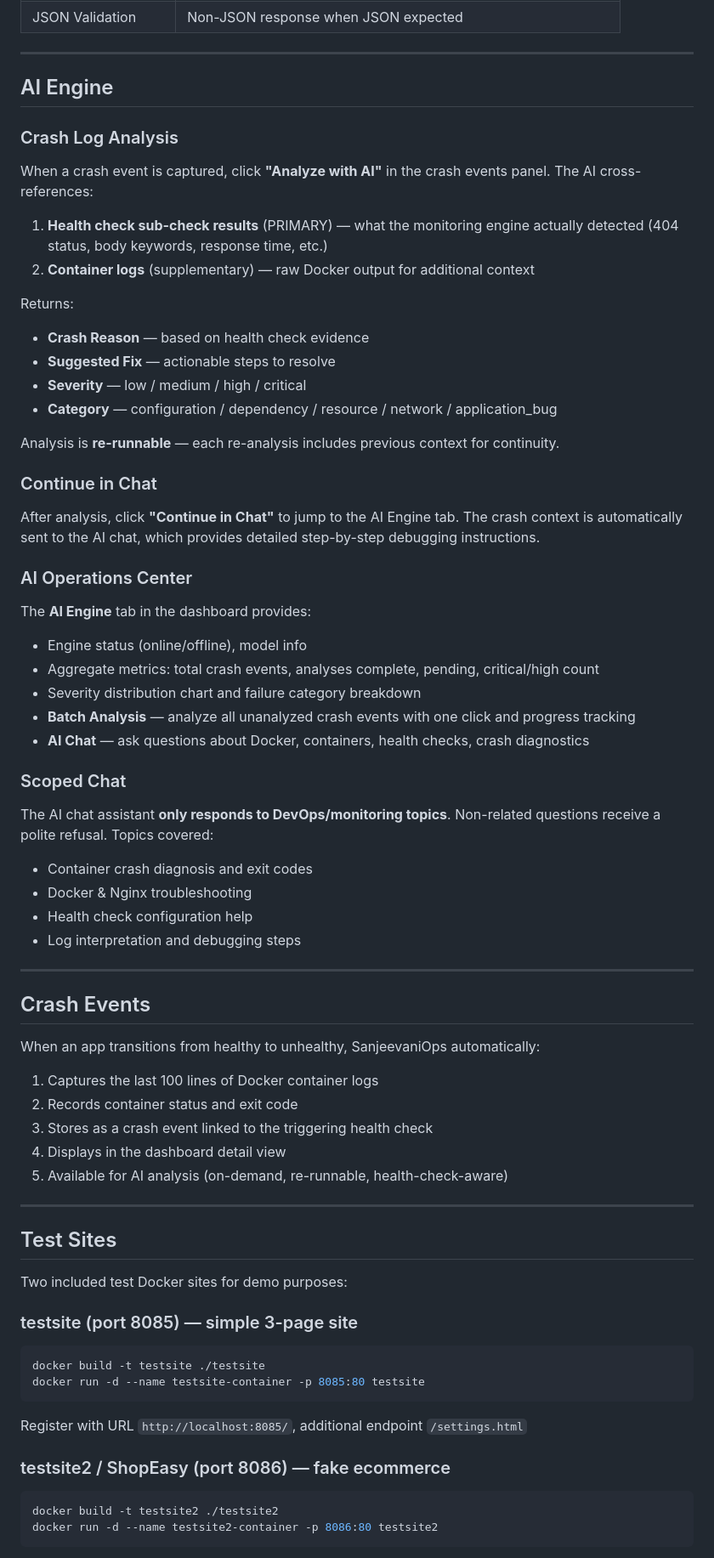
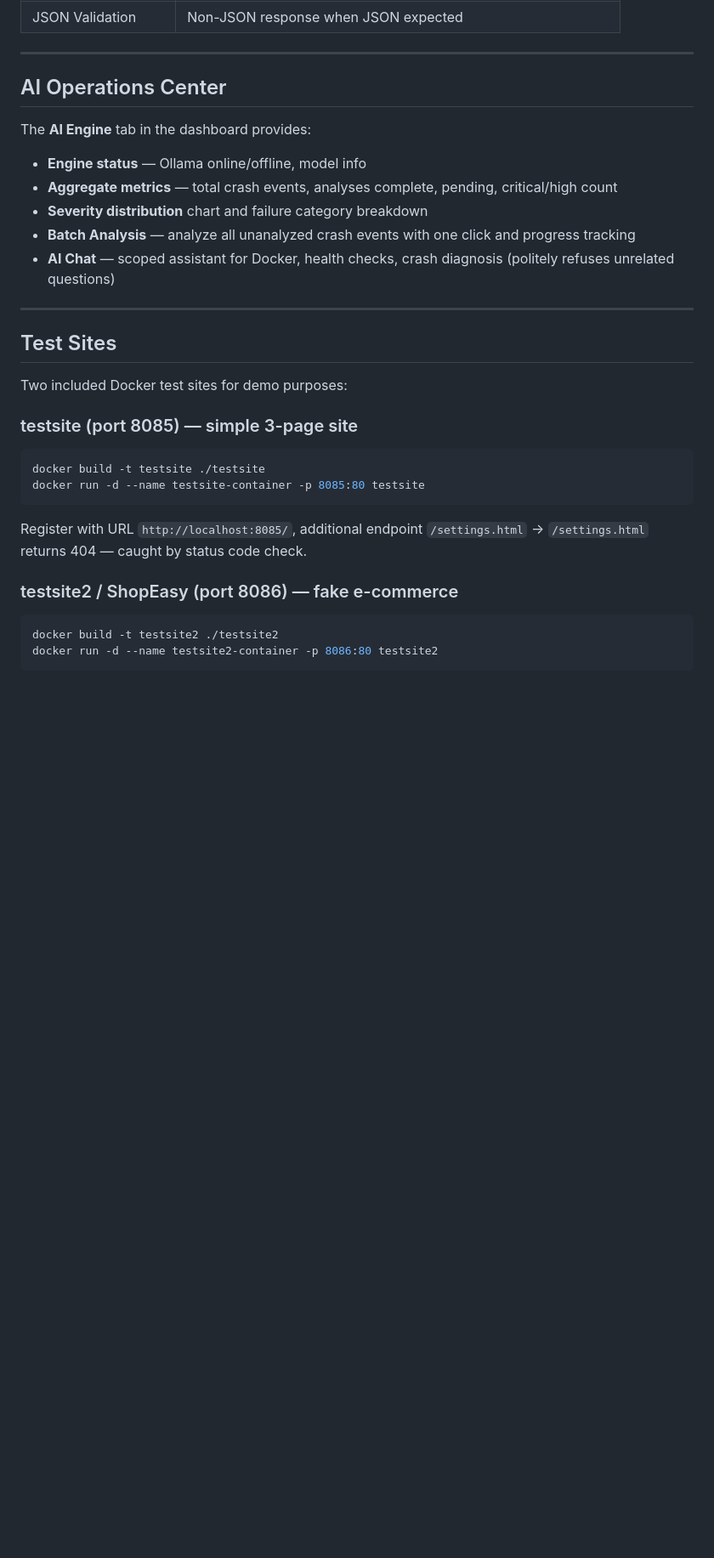
Before and after one commit to gautam-pareek/sanjeevaniops, a Markdown page: README.md, the part around one of its changes. Shown at 85% size. Drawn GitHub-style; blank space fills up the shorter version.

Commit message:
docs: update README — mark Recovery Actions complete, add badges and How It Works

````diff
--- a/README.md
+++ b/README.md
@@ -167,66 +217,37 @@ Every HTTP check runs 6 sub-checks:
 
 ---
 
-## AI Engine
+## AI Operations Center
 
-### Crash Log Analysis
-When a crash event is captured, click **"Analyze with AI"** in the crash events panel. The AI cross-references:
-1. **Health check sub-check results** (PRIMARY) — what the monitoring engine actually detected (404 status, body keywords, response time, etc.)
-2. **Container logs** (supplementary) — raw Docker output for additional context
+The **AI Engine** tab in the dashboard provides:
 
-Returns:
-- **Crash Reason** — based on health check evidence
-- **Suggested Fix** — actionable steps to resolve
-- **Severity** — low / medium / high / critical
-- **Category** — configuration / dependency / resource / network / application_bug
-
-Analysis is **re-runnable** — each re-analysis includes previous context for continuity.
-
-### Continue in Chat
-After analysis, click **"Continue in Chat"** to jump to the AI Engine tab. The crash context is automatically sent to the AI chat, which provides detailed step-by-step debugging instructions.
-
-### AI Operations Center
-The **AI Engine** tab in the dashboard provides:
-- Engine status (online/offline), model info
-- Aggregate metrics: total crash events, analyses complete, pending, critical/high count
-- Severity distribution chart and failure category breakdown
+- **Engine status** — Ollama online/offline, model info
+- **Aggregate metrics** — total crash events, analyses complete, pending, critical/high count
+- **Severity distribution** chart and failure category breakdown
 - **Batch Analysis** — analyze all unanalyzed crash events with one click and progress tracking
-- **AI Chat** — ask questions about Docker, containers, health checks, crash diagnostics
-
-### Scoped Chat
-The AI chat assistant **only responds to DevOps/monitoring topics**. Non-related questions receive a polite refusal. Topics covered:
-- Container crash diagnosis and exit codes
-- Docker & Nginx troubleshooting
-- Health check configuration help
-- Log interpretation and debugging steps
-
----
-
-## Crash Events
-
-When an app transitions from healthy to unhealthy, SanjeevaniOps automatically:
-1. Captures the last 100 lines of Docker container logs
-2. Records container status and exit code
-3. Stores as a crash event linked to the triggering health check
-4. Displays in the dashboard detail view
-5. Available for AI analysis (on-demand, re-runnable, health-check-aware)
+- **AI Chat** — scoped assistant for Docker, health checks, crash diagnosis (politely refuses unrelated questions)
 
 ---
 
 ## Test Sites
 
-Two included test Docker sites for demo purposes:
+Two included Docker test sites for demo purposes:
 
 ### testsite (port 8085) — simple 3-page site
+
 ```powershell
 docker build -t testsite ./testsite
 docker run -d --name testsite-container -p 8085:80 testsite
 ```
+
 Register with URL `http://localhost:8085/`, additional endpoint `/settings.html`
+→ `/settings.html` returns 404 — caught by status code check.
 
-### testsite2 / ShopEasy (port 8086) — fake ecommerce
+### testsite2 / ShopEasy (port 8086) — fake e-commerce
+
 ```powershell
 docker build -t testsite2 ./testsite2
 docker run -d --name testsite2-container -p 8086:80 testsite2
 ```
+
 Register with URL `http://localhost:8086/`, additional endpoint `/checkout.html`
````
Also changed, not shown: other parts of README.md (+102 -43 lines).
